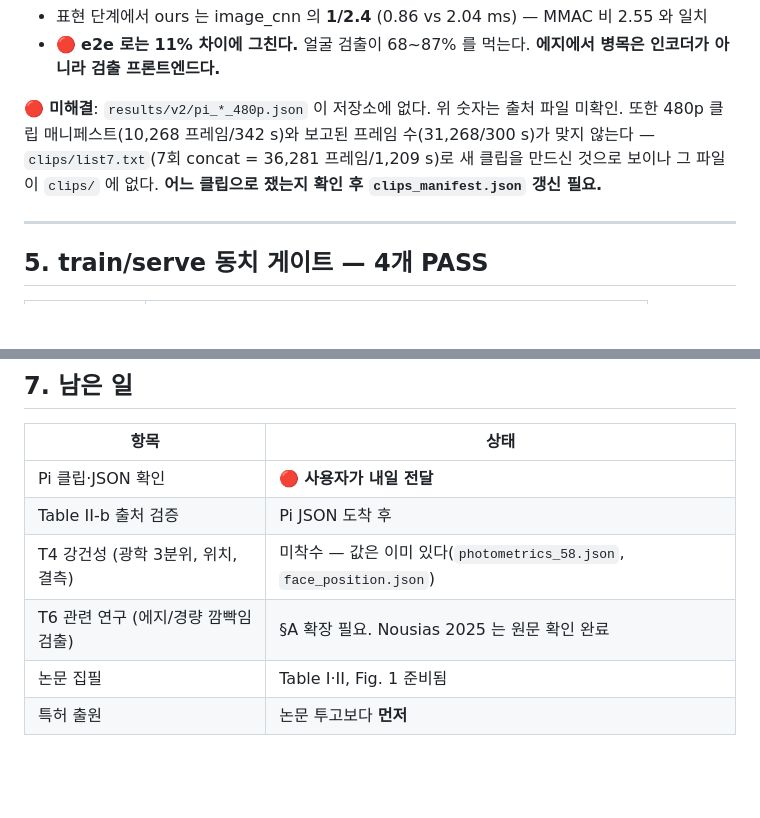
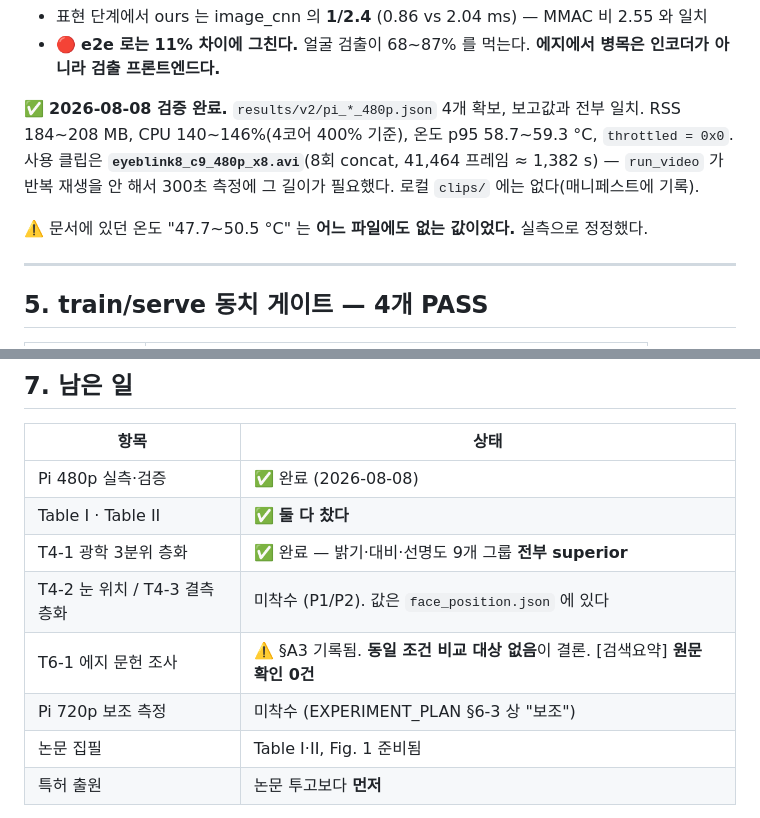
Before and after one commit to 221-int/IEEE_sensors, a Markdown page: docs/STATUS_2026-08-08.md, 2 parts joined by grey strips. Rendered like a GitHub page; blank space fills up the shorter version.

Commit message:
docs: STATUS 갱신 — Pi 480p 검증 완료, T4-1 완료, 남은 일 재정리
Co-Authored-By: Claude Opus 5 <noreply@anthropic.com>

```diff
--- a/docs/STATUS_2026-08-08.md
+++ b/docs/STATUS_2026-08-08.md
@@ -94,10 +94,12 @@ D 스윕(8/16/32/64)도 전부 구분 불가. 천장 검정 결과 조건 간
 - 🔴 **e2e 로는 11% 차이에 그친다.** 얼굴 검출이 68~87% 를 먹는다.
   **에지에서 병목은 인코더가 아니라 검출 프론트엔드다.**
 
-🔴 **미해결**: `results/v2/pi_*_480p.json` 이 저장소에 없다. 위 숫자는 출처 파일 미확인.
-또한 480p 클립 매니페스트(10,268 프레임/342 s)와 보고된 프레임 수(31,268/300 s)가 맞지 않는다
-— `clips/list7.txt`(7회 concat = 36,281 프레임/1,209 s)로 새 클립을 만드신 것으로 보이나
-그 파일이 `clips/` 에 없다. **어느 클립으로 쟀는지 확인 후 `clips_manifest.json` 갱신 필요.**
+✅ **2026-08-08 검증 완료.** `results/v2/pi_*_480p.json` 4개 확보, 보고값과 전부 일치.
+RSS 184~208 MB, CPU 140~146%(4코어 400% 기준), 온도 p95 58.7~59.3 °C, `throttled = 0x0`.
+사용 클립은 **`eyeblink8_c9_480p_x8.avi`**(8회 concat, 41,464 프레임 ≈ 1,382 s) — `run_video`
+가 반복 재생을 안 해서 300초 측정에 그 길이가 필요했다. 로컬 `clips/` 에는 없다(매니페스트에 기록).
+
+⚠️ 문서에 있던 온도 "47.7~50.5 °C" 는 **어느 파일에도 없는 값이었다.** 실측으로 정정했다.
 
 ---
 
@@ -130,10 +132,12 @@ D 스윕(8/16/32/64)도 전부 구분 불가. 천장 검정 결과 조건 간
 
 | 항목 | 상태 |
 |---|---|
-| Pi 클립·JSON 확인 | 🔴 **사용자가 내일 전달** |
-| Table II-b 출처 검증 | Pi JSON 도착 후 |
-| T4 강건성 (광학 3분위, 위치, 결측) | 미착수 — 값은 이미 있다(`photometrics_58.json`, `face_position.json`) |
-| T6 관련 연구 (에지/경량 깜빡임 검출) | §A 확장 필요. Nousias 2025 는 원문 확인 완료 |
+| Pi 480p 실측·검증 | ✅ 완료 (2026-08-08) |
+| Table I · Table II | ✅ **둘 다 찼다** |
+| T4-1 광학 3분위 층화 | ✅ 완료 — 밝기·대비·선명도 9개 그룹 **전부 superior** |
+| T4-2 눈 위치 / T4-3 결측 층화 | 미착수 (P1/P2). 값은 `face_position.json` 에 있다 |
+| T6-1 에지 문헌 조사 | ⚠️ §A3 기록됨. **동일 조건 비교 대상 없음**이 결론. [검색요약] **원문 확인 0건** |
+| Pi 720p 보조 측정 | 미착수 (EXPERIMENT_PLAN §6-3 상 "보조") |
 | 논문 집필 | Table I·II, Fig. 1 준비됨 |
 | 특허 출원 | 논문 투고보다 **먼저** |
 
```
